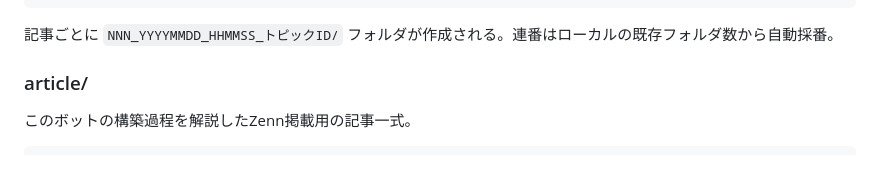
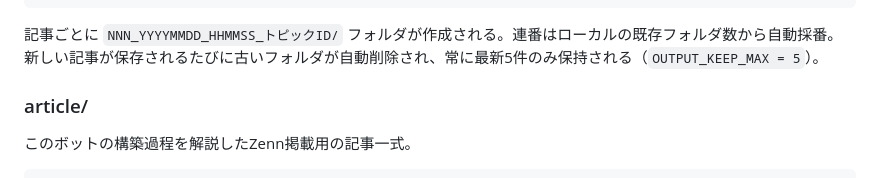
Before and after one commit to Zer0-1179/Zer0-public, a Markdown page: 002_zenn-article-bot/README.md, the part around the change. Drawn GitHub-style.

Commit message:
auto-sync: 2026-05-20 21:22

````diff
--- a/002_zenn-article-bot/README.md
+++ b/002_zenn-article-bot/README.md
@@ -49,7 +49,7 @@ output/
 └── ...
 ```
 
-記事ごとに `NNN_YYYYMMDD_HHMMSS_トピックID/` フォルダが作成される。連番はローカルの既存フォルダ数から自動採番。
+記事ごとに `NNN_YYYYMMDD_HHMMSS_トピックID/` フォルダが作成される。連番はローカルの既存フォルダ数から自動採番。新しい記事が保存されるたびに古いフォルダが自動削除され、常に最新5件のみ保持される（`OUTPUT_KEEP_MAX = 5`）。
 
 ### article/
 
````
